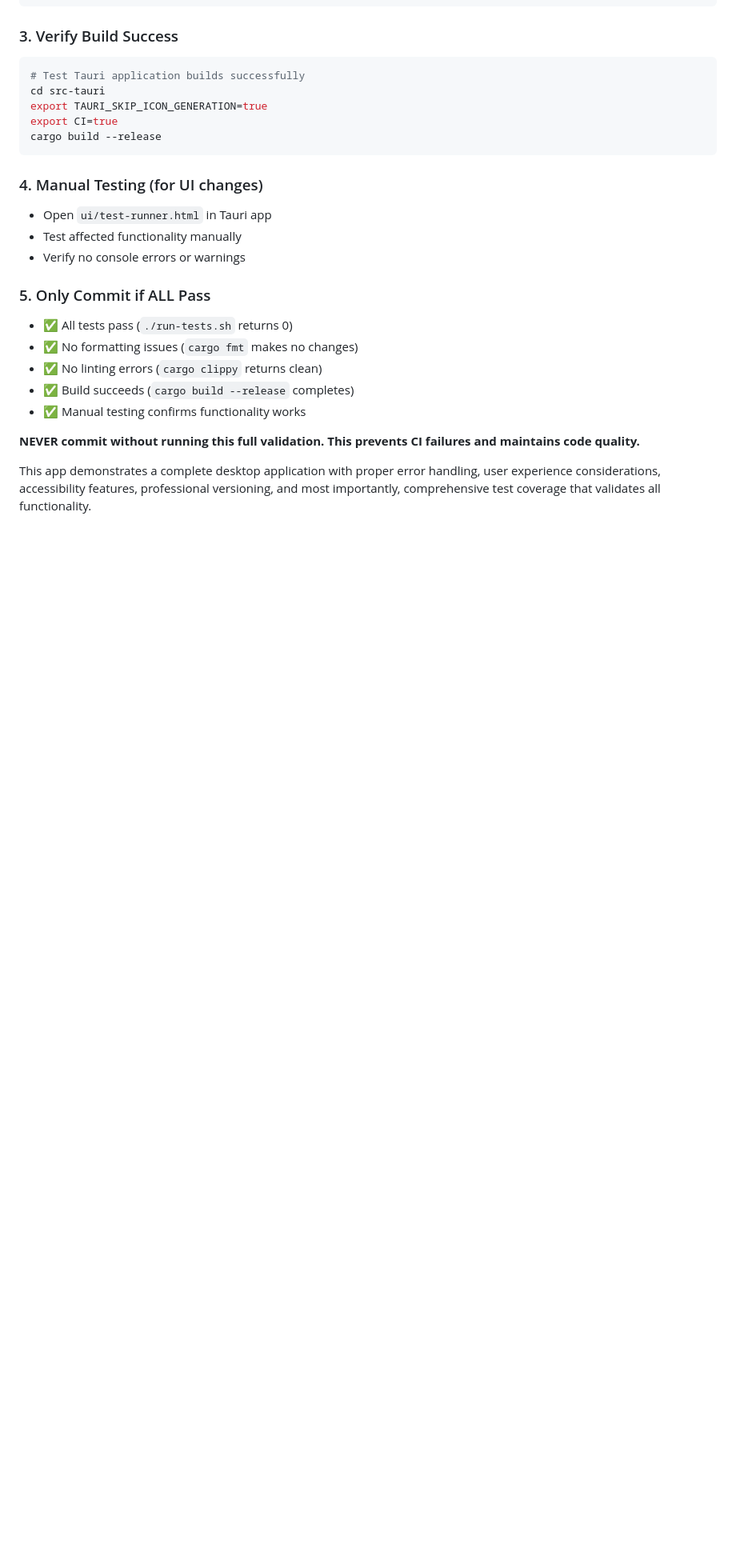
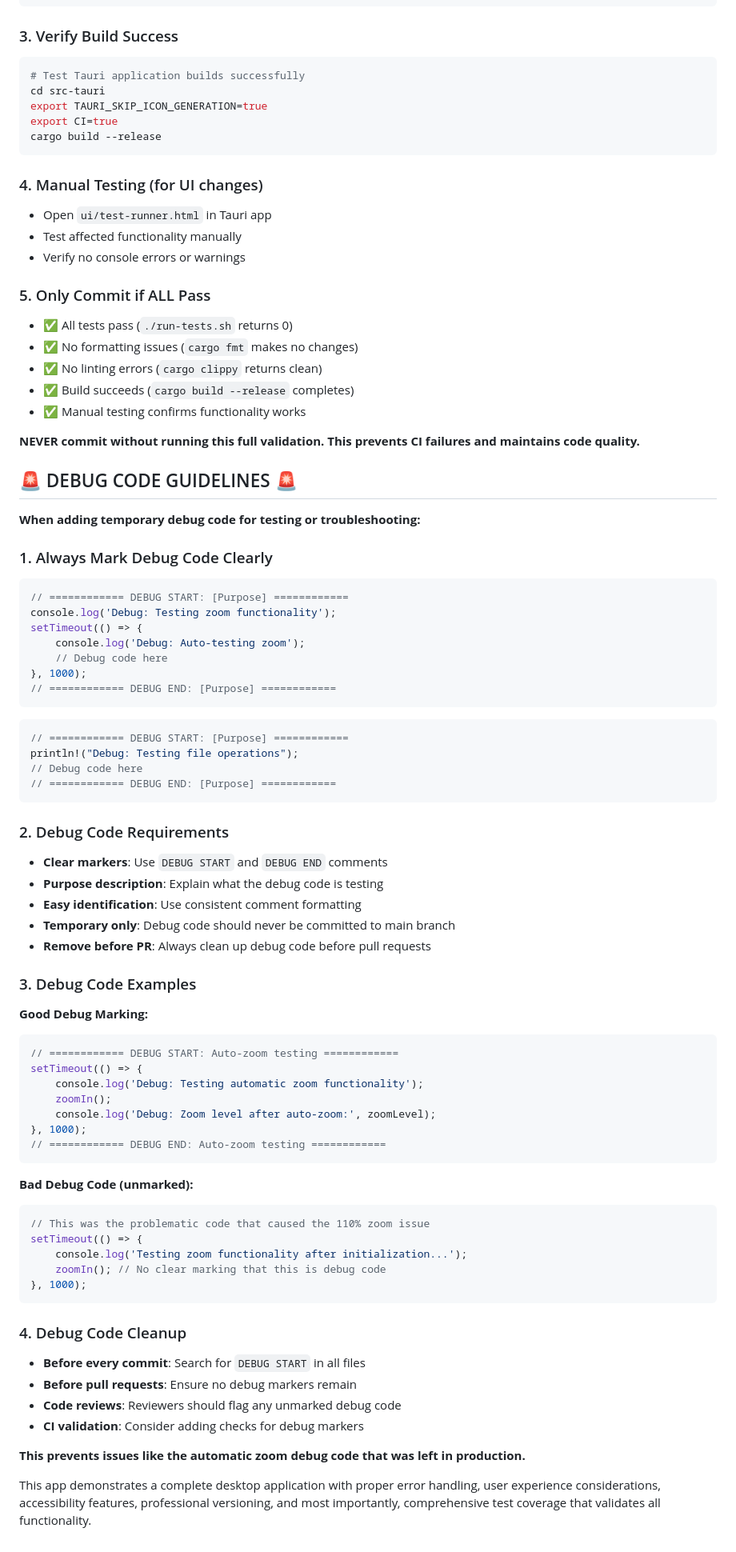
Before and after one commit to djp928/todo-notes-tracker, a Markdown page: .copilot-instructions.md, the part around the change. Shown at 80% size. GitHub-like rendering; blank space fills up the shorter version.

Commit message:
📋 DOCS: Add debug code guidelines to prevent future issues
- Add comprehensive debug code marking guidelines to .copilot-instructions.md
- Require clear DEBUG START/END comment markers for all debug code
- Provide examples of proper debug code marking in JavaScript and Rust
- Establish cleanup requirements before commits and pull requests
- Include purpose descriptions and consistent formatting standards

Guidelines include:
✅ Clear marker format: // ============ DEBUG START: [Purpose] ============
✅ Purpose description requirement for all debug code
✅ Mandatory cleanup before commits and PRs
✅ Examples of good vs bad debug code practices
✅ CI validation suggestions for debug marker detection

This prevents issues like the auto-zoom debug code that was
accidentally left in production, causing unexpected behavior.

Debug code should be:
- Clearly marked and easily identifiable
- Purpose-documented for context
- Temporary and removed before production
- Consistent in formatting across all files

These guidelines ensure professional code quality and prevent
debug code from reaching production environments.

````diff
--- a/.copilot-instructions.md
+++ b/.copilot-instructions.md
@@ -349,4 +349,63 @@ cargo build --release
 
 **NEVER commit without running this full validation. This prevents CI failures and maintains code quality.**
 
+## 🚨 DEBUG CODE GUIDELINES 🚨
+
+**When adding temporary debug code for testing or troubleshooting:**
+
+### 1. Always Mark Debug Code Clearly
+```javascript
+// ============ DEBUG START: [Purpose] ============
+console.log('Debug: Testing zoom functionality');
+setTimeout(() => {
+    console.log('Debug: Auto-testing zoom');
+    // Debug code here
+}, 1000);
+// ============ DEBUG END: [Purpose] ============
+```
+
+```rust
+// ============ DEBUG START: [Purpose] ============
+println!("Debug: Testing file operations");
+// Debug code here
+// ============ DEBUG END: [Purpose] ============
+```
+
+### 2. Debug Code Requirements
+- **Clear markers**: Use `DEBUG START` and `DEBUG END` comments
+- **Purpose description**: Explain what the debug code is testing
+- **Easy identification**: Use consistent comment formatting
+- **Temporary only**: Debug code should never be committed to main branch
+- **Remove before PR**: Always clean up debug code before pull requests
+
+### 3. Debug Code Examples
+
+**Good Debug Marking:**
+```javascript
+// ============ DEBUG START: Auto-zoom testing ============
+setTimeout(() => {
+    console.log('Debug: Testing automatic zoom functionality');
+    zoomIn();
+    console.log('Debug: Zoom level after auto-zoom:', zoomLevel);
+}, 1000);
+// ============ DEBUG END: Auto-zoom testing ============
+```
+
+**Bad Debug Code (unmarked):**
+```javascript
+// This was the problematic code that caused the 110% zoom issue
+setTimeout(() => {
+    console.log('Testing zoom functionality after initialization...');
+    zoomIn(); // No clear marking that this is debug code
+}, 1000);
+```
+
+### 4. Debug Code Cleanup
+- **Before every commit**: Search for `DEBUG START` in all files
+- **Before pull requests**: Ensure no debug markers remain
+- **Code reviews**: Reviewers should flag any unmarked debug code
+- **CI validation**: Consider adding checks for debug markers
+
+**This prevents issues like the automatic zoom debug code that was left in production.**
+
 This app demonstrates a complete desktop application with proper error handling, user experience considerations, accessibility features, professional versioning, and most importantly, comprehensive test coverage that validates all functionality.
````
